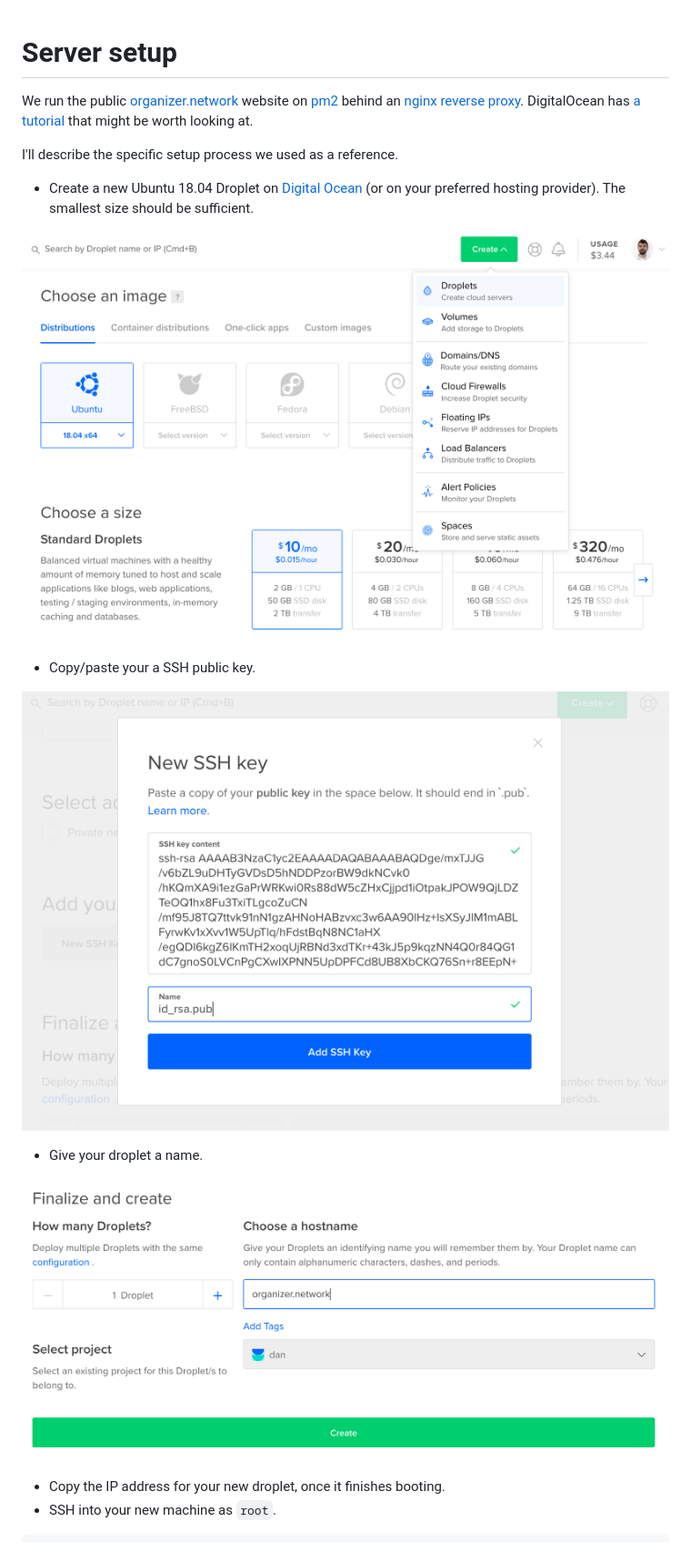
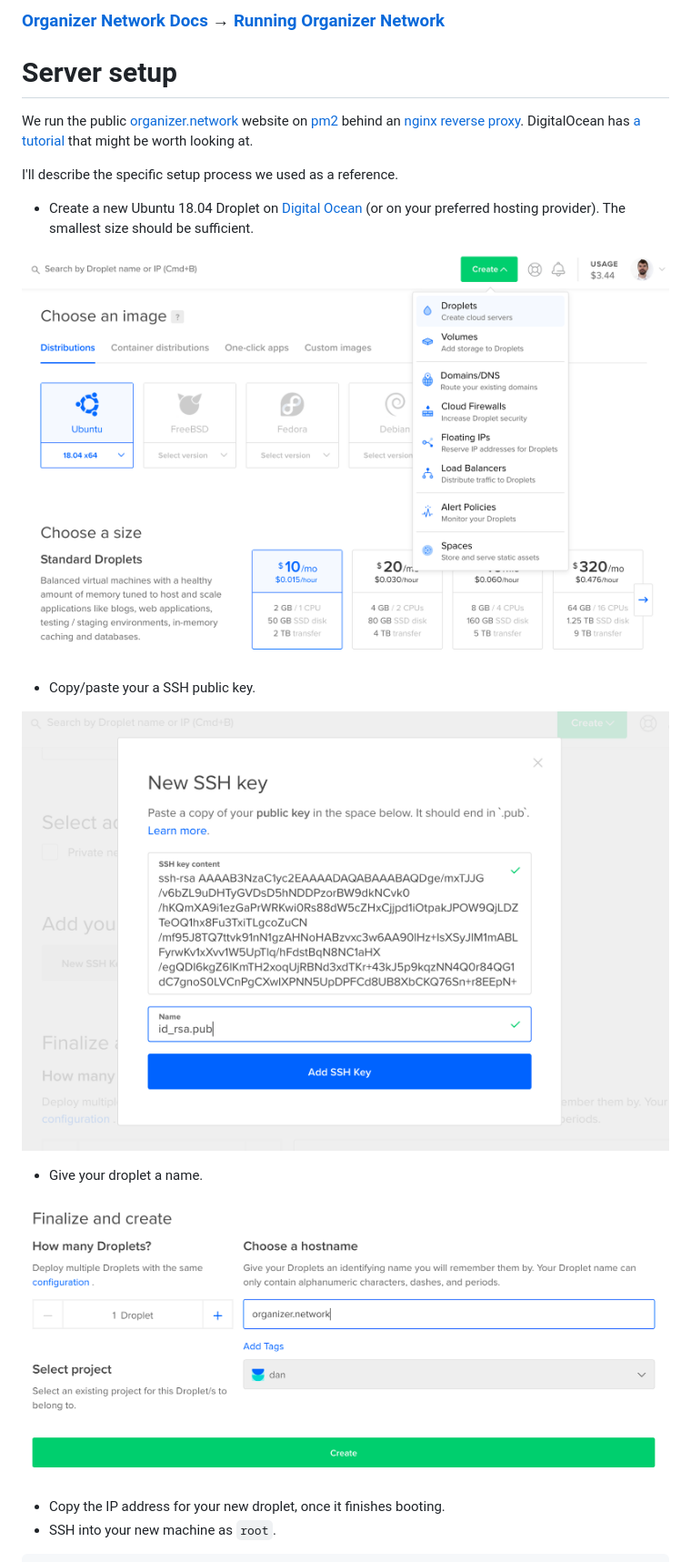
Before and after one commit to organizer-network/organizer.network, a Markdown page: docs/running/server-setup.md, the part around the change. Shown at 91% size. GitHub-like rendering.

```diff
--- a/setup/setup.md
+++ b/docs/running/server-setup.md
@@ -1,3 +1,5 @@
+### [Organizer Network Docs](../index.md) → [Running Organizer Network](index.md)
+
 # Server setup
 
 We run the public [organizer.network](https://organizer.network/) website on [pm2](http://pm2.keymetrics.io/) behind an [nginx reverse proxy](https://docs.nginx.com/nginx/admin-guide/web-server/reverse-proxy/). DigitalOcean has [a tutorial](https://www.digitalocean.com/community/tutorials/how-to-set-up-a-node-js-application-for-production-on-ubuntu-16-04) that might be worth looking at.
@@ -6,15 +8,15 @@ I'll describe the specific setup process we used as a reference.
 
 * Create a new Ubuntu 18.04 Droplet on [Digital Ocean](https://www.digitalocean.com/) (or on your preferred hosting provider). The smallest size should be sufficient.
 
-![Create Droplet](1.png)
+![Create Droplet](img/1.png)
 
 * Copy/paste your a SSH public key.
 
-![SSH public key](2.png)
+![SSH public key](img/2.png)
 
 * Give your droplet a name.
 
-![Hostname](3.png)
+![Hostname](img/3.png)
 
 * Copy the IP address for your new droplet, once it finishes booting.
 * SSH into your new machine as `root`.
```
Also changed, not shown: README.md (+2 -127 lines), docs/developer/database-tasks.md (added, +34 -0 lines), docs/developer/getting-started.md (added, +128 -0 lines), docs/developer/index.md (added, +4 -0 lines), docs/index.md (added, +10 -0 lines), docs/running/index.md (added, +3 -0 lines), docs/running/img/1.png (renamed from setup/1.png), docs/running/img/2.png (renamed from setup/2.png), docs/running/img/3.png (renamed from setup/3.png).
